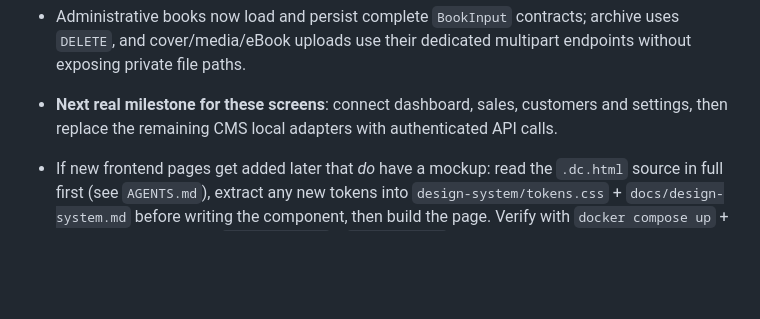
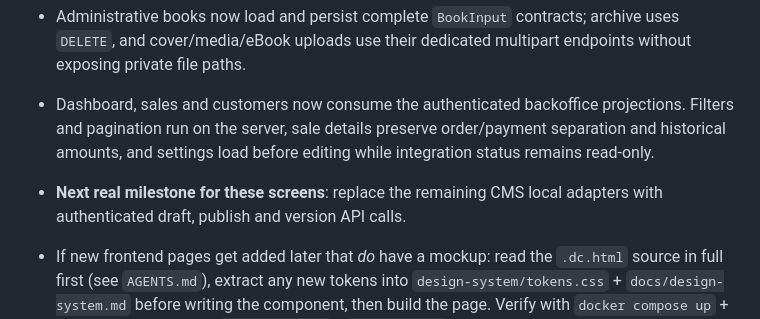
Before and after one commit to Tuquina/nuestra-medicina-personal, a Markdown page: docs/frontend-plan.md, the part around the change. GitHub-like rendering; blank space fills up the shorter version.

Commit message:
docs(frontend): record backoffice integration

```diff
--- a/docs/frontend-plan.md
+++ b/docs/frontend-plan.md
@@ -303,9 +303,12 @@ and the sidebar are the two places to extend.
 - Administrative books now load and persist complete `BookInput` contracts;
   archive uses `DELETE`, and cover/media/eBook uploads use their dedicated
   multipart endpoints without exposing private file paths.
-- **Next real milestone for these screens**: connect dashboard, sales,
-  customers and settings, then replace the remaining CMS local adapters with
-  authenticated API calls.
+- Dashboard, sales and customers now consume the authenticated backoffice
+  projections. Filters and pagination run on the server, sale details preserve
+  order/payment separation and historical amounts, and settings load before
+  editing while integration status remains read-only.
+- **Next real milestone for these screens**: replace the remaining CMS local
+  adapters with authenticated draft, publish and version API calls.
 - If new frontend pages get added later that *do* have a mockup: read
   the `.dc.html` source in full first (see `AGENTS.md`), extract any new
   tokens into `design-system/tokens.css` + `docs/design-system.md` before writing
```
Also changed, not shown: docs/backend-frontend-alignment.md (+2 -2 lines).
